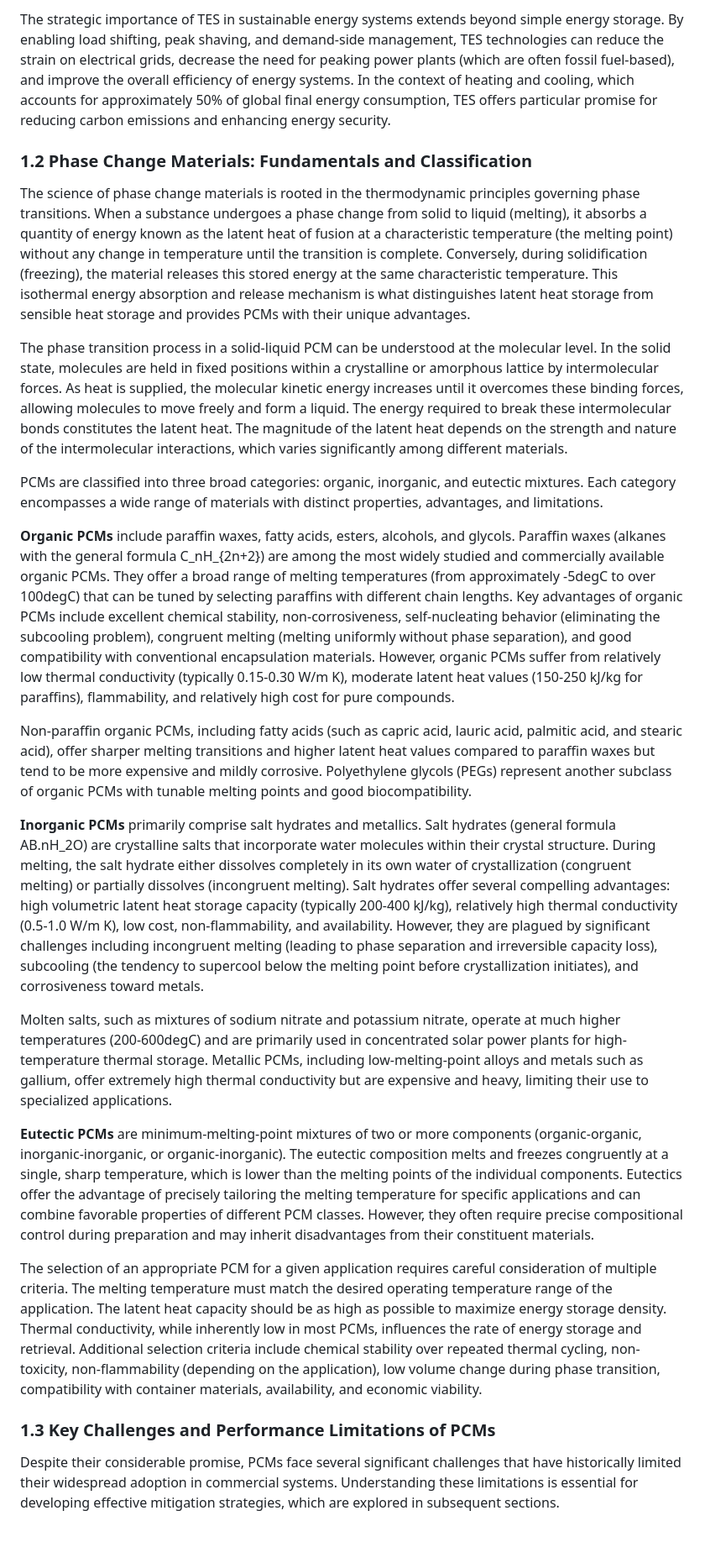
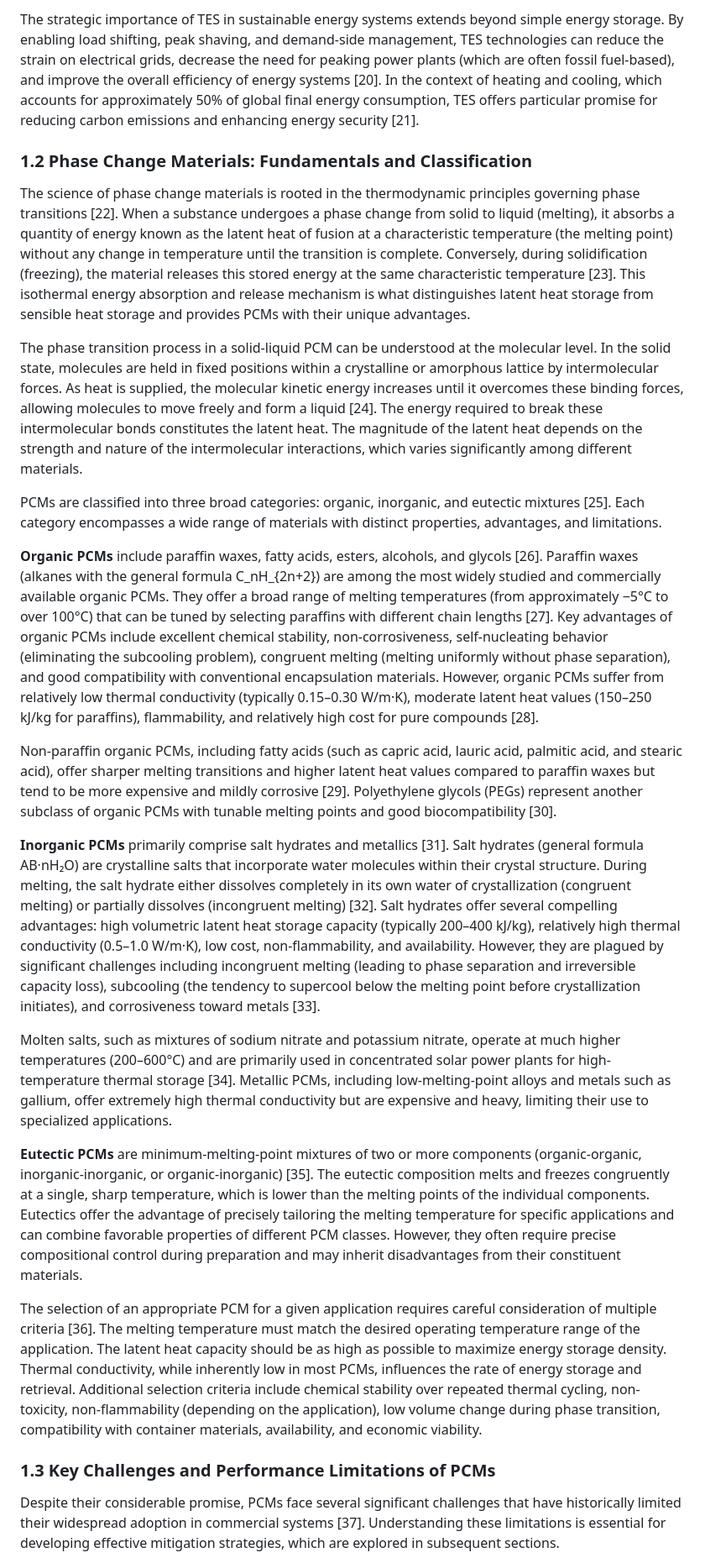
Before and after one commit to AMMU1986/AMMAN, a Markdown page: Chapter_Phase_Change_Thermal_Energy_Storage.md, the part around one of its changes. Shown at 84% size. Drawn GitHub-style; blank space fills up the shorter version.

```diff
--- a/Chapter_Phase_Change_Thermal_Energy_Storage.md
+++ b/Chapter_Phase_Change_Thermal_Energy_Storage.md
@@ -31,29 +31,29 @@ TES systems can also be categorized as active or passive based on their operatio
 
-The strategic importance of TES in sustainable energy systems extends beyond simple energy storage. By enabling load shifting, peak shaving, and demand-side management, TES technologies can reduce the strain on electrical grids, decrease the need for peaking power plants (which are often fossil fuel-based), and improve the overall efficiency of energy systems. In the context of heating and cooling, which accounts for approximately 50% of global final energy consumption, TES offers particular promise for reducing carbon emissions and enhancing energy security.
+The strategic importance of TES in sustainable energy systems extends beyond simple energy storage. By enabling load shifting, peak shaving, and demand-side management, TES technologies can reduce the strain on electrical grids, decrease the need for peaking power plants (which are often fossil fuel-based), and improve the overall efficiency of energy systems [20]. In the context of heating and cooling, which accounts for approximately 50% of global final energy consumption, TES offers particular promise for reducing carbon emissions and enhancing energy security [21].
 
 
 ### 1.2 Phase Change Materials: Fundamentals and Classification
 
-The science of phase change materials is rooted in the thermodynamic principles governing phase transitions. When a substance undergoes a phase change from solid to liquid (melting), it absorbs a quantity of energy known as the latent heat of fusion at a characteristic temperature (the melting point) without any change in temperature until the transition is complete. Conversely, during solidification (freezing), the material releases this stored energy at the same characteristic temperature. This isothermal energy absorption and release mechanism is what distinguishes latent heat storage from sensible heat storage and provides PCMs with their unique advantages.
+The science of phase change materials is rooted in the thermodynamic principles governing phase transitions [22]. When a substance undergoes a phase change from solid to liquid (melting), it absorbs a quantity of energy known as the latent heat of fusion at a characteristic temperature (the melting point) without any change in temperature until the transition is complete. Conversely, during solidification (freezing), the material releases this stored energy at the same characteristic temperature [23]. This isothermal energy absorption and release mechanism is what distinguishes latent heat storage from sensible heat storage and provides PCMs with their unique advantages.
 
-The phase transition process in a solid-liquid PCM can be understood at the molecular level. In the solid state, molecules are held in fixed positions within a crystalline or amorphous lattice by intermolecular forces. As heat is supplied, the molecular kinetic energy increases until it overcomes these binding forces, allowing molecules to move freely and form a liquid. The energy required to break these intermolecular bonds constitutes the latent heat. The magnitude of the latent heat depends on the strength and nature of the intermolecular interactions, which varies significantly among different materials.
+The phase transition process in a solid-liquid PCM can be understood at the molecular level. In the solid state, molecules are held in fixed positions within a crystalline or amorphous lattice by intermolecular forces. As heat is supplied, the molecular kinetic energy increases until it overcomes these binding forces, allowing molecules to move freely and form a liquid [24]. The energy required to break these intermolecular bonds constitutes the latent heat. The magnitude of the latent heat depends on the strength and nature of the intermolecular interactions, which varies significantly among different materials.
 
-PCMs are classified into three broad categories: organic, inorganic, and eutectic mixtures. Each category encompasses a wide range of materials with distinct properties, advantages, and limitations.
+PCMs are classified into three broad categories: organic, inorganic, and eutectic mixtures [25]. Each category encompasses a wide range of materials with distinct properties, advantages, and limitations.
 
-**Organic PCMs** include paraffin waxes, fatty acids, esters, alcohols, and glycols. Paraffin waxes (alkanes with the general formula C_nH_{2n+2}) are among the most widely studied and commercially available organic PCMs. They offer a broad range of melting temperatures (from approximately -5degC to over 100degC) that can be tuned by selecting paraffins with different chain lengths. Key advantages of organic PCMs include excellent chemical stability, non-corrosiveness, self-nucleating behavior (eliminating the subcooling problem), congruent melting (melting uniformly without phase separation), and good compatibility with conventional encapsulation materials. However, organic PCMs suffer from relatively low thermal conductivity (typically 0.15-0.30 W/m K), moderate latent heat values (150-250 kJ/kg for paraffins), flammability, and relatively high cost for pure compounds.
+**Organic PCMs** include paraffin waxes, fatty acids, esters, alcohols, and glycols [26]. Paraffin waxes (alkanes with the general formula C_nH_{2n+2}) are among the most widely studied and commercially available organic PCMs. They offer a broad range of melting temperatures (from approximately −5°C to over 100°C) that can be tuned by selecting paraffins with different chain lengths [27]. Key advantages of organic PCMs include excellent chemical stability, non-corrosiveness, self-nucleating behavior (eliminating the subcooling problem), congruent melting (melting uniformly without phase separation), and good compatibility with conventional encapsulation materials. However, organic PCMs suffer from relatively low thermal conductivity (typically 0.15–0.30 W/m·K), moderate latent heat values (150–250 kJ/kg for paraffins), flammability, and relatively high cost for pure compounds [28].
 
-Non-paraffin organic PCMs, including fatty acids (such as capric acid, lauric acid, palmitic acid, and stearic acid), offer sharper melting transitions and higher latent heat values compared to paraffin waxes but tend to be more expensive and mildly corrosive. Polyethylene glycols (PEGs) represent another subclass of organic PCMs with tunable melting points and good biocompatibility.
+Non-paraffin organic PCMs, including fatty acids (such as capric acid, lauric acid, palmitic acid, and stearic acid), offer sharper melting transitions and higher latent heat values compared to paraffin waxes but tend to be more expensive and mildly corrosive [29]. Polyethylene glycols (PEGs) represent another subclass of organic PCMs with tunable melting points and good biocompatibility [30].
 
-**Inorganic PCMs** primarily comprise salt hydrates and metallics. Salt hydrates (general formula AB.nH_2O) are crystalline salts that incorporate water molecules within their crystal structure. During melting, the salt hydrate either dissolves completely in its own water of crystallization (congruent melting) or partially dissolves (incongruent melting). Salt hydrates offer several compelling advantages: high volumetric latent heat storage capacity (typically 200-400 kJ/kg), relatively high thermal conductivity (0.5-1.0 W/m K), low cost, non-flammability, and availability. However, they are plagued by significant challenges including incongruent melting (leading to phase separation and irreversible capacity loss), subcooling (the tendency to supercool below the melting point before crystallization initiates), and corrosiveness toward metals.
+**Inorganic PCMs** primarily comprise salt hydrates and metallics [31]. Salt hydrates (general formula AB·nH₂O) are crystalline salts that incorporate water molecules within their crystal structure. During melting, the salt hydrate either dissolves completely in its own water of crystallization (congruent melting) or partially dissolves (incongruent melting) [32]. Salt hydrates offer several compelling advantages: high volumetric latent heat storage capacity (typically 200–400 kJ/kg), relatively high thermal conductivity (0.5–1.0 W/m·K), low cost, non-flammability, and availability. However, they are plagued by significant challenges including incongruent melting (leading to phase separation and irreversible capacity loss), subcooling (the tendency to supercool below the melting point before crystallization initiates), and corrosiveness toward metals [33].
 
-Molten salts, such as mixtures of sodium nitrate and potassium nitrate, operate at much higher temperatures (200-600degC) and are primarily used in concentrated solar power plants for high-temperature thermal storage. Metallic PCMs, including low-melting-point alloys and metals such as gallium, offer extremely high thermal conductivity but are expensive and heavy, limiting their use to specialized applications.
+Molten salts, such as mixtures of sodium nitrate and potassium nitrate, operate at much higher temperatures (200–600°C) and are primarily used in concentrated solar power plants for high-temperature thermal storage [34]. Metallic PCMs, including low-melting-point alloys and metals such as gallium, offer extremely high thermal conductivity but are expensive and heavy, limiting their use to specialized applications.
 
-**Eutectic PCMs** are minimum-melting-point mixtures of two or more components (organic-organic, inorganic-inorganic, or organic-inorganic). The eutectic composition melts and freezes congruently at a single, sharp temperature, which is lower than the melting points of the individual components. Eutectics offer the advantage of precisely tailoring the melting temperature for specific applications and can combine favorable properties of different PCM classes. However, they often require precise compositional control during preparation and may inherit disadvantages from their constituent materials.
+**Eutectic PCMs** are minimum-melting-point mixtures of two or more components (organic-organic, inorganic-inorganic, or organic-inorganic) [35]. The eutectic composition melts and freezes congruently at a single, sharp temperature, which is lower than the melting points of the individual components. Eutectics offer the advantage of precisely tailoring the melting temperature for specific applications and can combine favorable properties of different PCM classes. However, they often require precise compositional control during preparation and may inherit disadvantages from their constituent materials.
 
-The selection of an appropriate PCM for a given application requires careful consideration of multiple criteria. The melting temperature must match the desired operating temperature range of the application. The latent heat capacity should be as high as possible to maximize energy storage density. Thermal conductivity, while inherently low in most PCMs, influences the rate of energy storage and retrieval. Additional selection criteria include chemical stability over repeated thermal cycling, non-toxicity, non-flammability (depending on the application), low volume change during phase transition, compatibility with container materials, availability, and economic viability.
+The selection of an appropriate PCM for a given application requires careful consideration of multiple criteria [36]. The melting temperature must match the desired operating temperature range of the application. The latent heat capacity should be as high as possible to maximize energy storage density. Thermal conductivity, while inherently low in most PCMs, influences the rate of energy storage and retrieval. Additional selection criteria include chemical stability over repeated thermal cycling, non-toxicity, non-flammability (depending on the application), low volume change during phase transition, compatibility with container materials, availability, and economic viability.
 
 
 ### 1.3 Key Challenges and Performance Limitations of PCMs
 
-Despite their considerable promise, PCMs face several significant challenges that have historically limited their widespread adoption in commercial systems. Understanding these limitations is essential for developing effective mitigation strategies, which are explored in subsequent sections.
+Despite their considerable promise, PCMs face several significant challenges that have historically limited their widespread adoption in commercial systems [37]. Understanding these limitations is essential for developing effective mitigation strategies, which are explored in subsequent sections.
 
```
Also changed, not shown: other parts of Chapter_Phase_Change_Thermal_Energy_Storage.md (+208 -112 lines).
